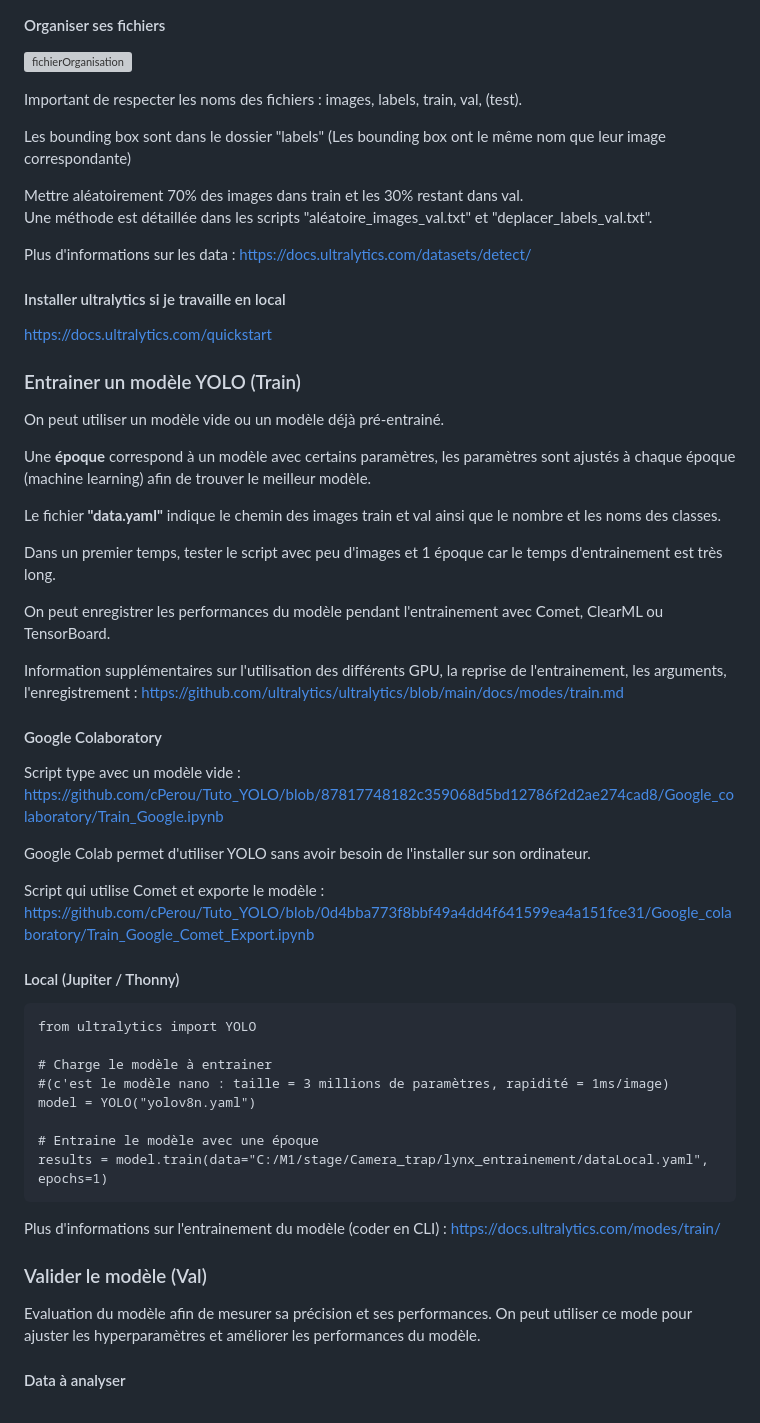
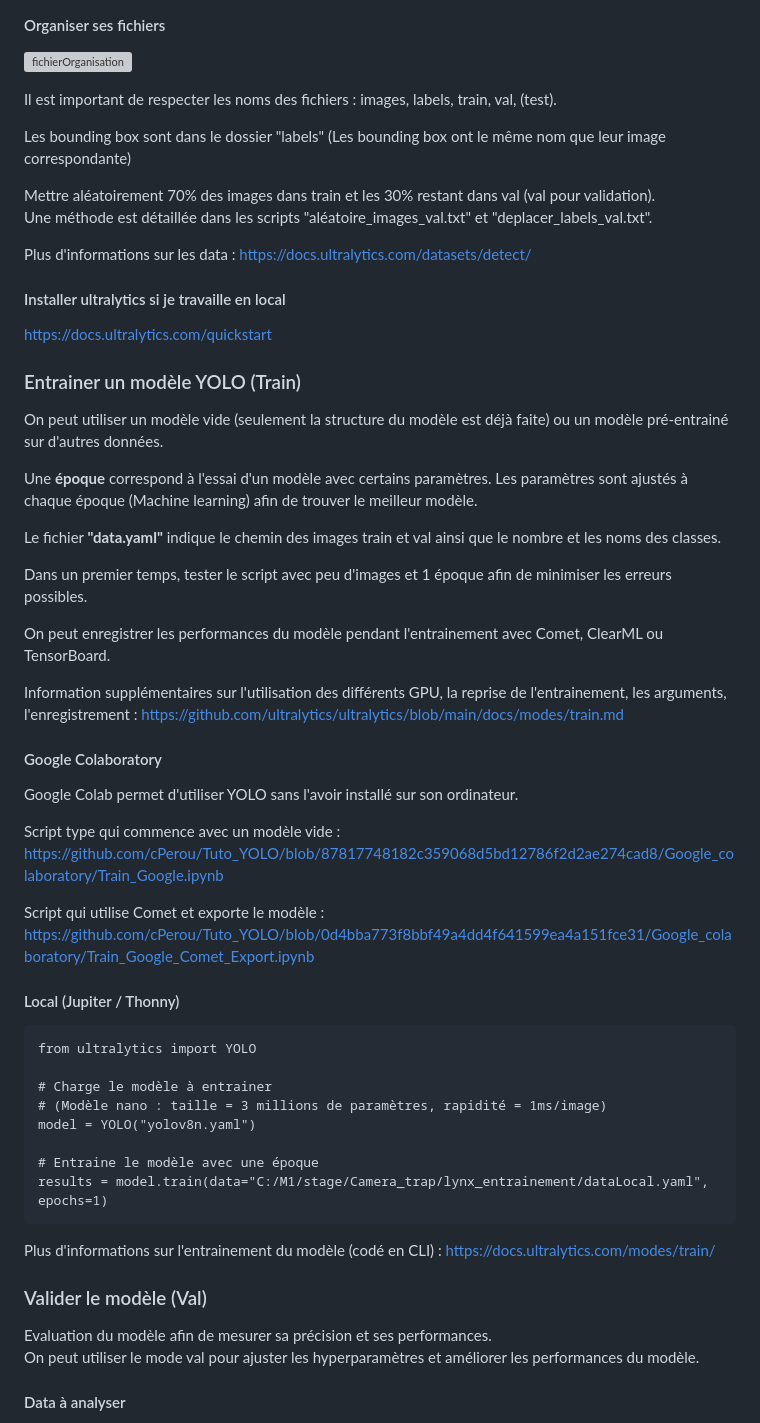
Before and after one commit to cPerou/Tuto_YOLO, a Markdown page: README.md, the part around one of its changes. Drawn GitHub-style; grey boxes are pictures that could not be loaded.

````diff
--- a/README.md
+++ b/README.md
@@ -80,11 +81,11 @@ Les coordonnées sont normalisées, ce qui permet d'utiliser les mêmes bounding
 
 ![fichierOrganisation](https://github.com/cPerou/Tuto_YOLO/assets/137327551/78898fe1-e5c5-4197-b8a5-ae35d4bc15e6)
 
-Important de respecter les noms des fichiers : images, labels, train, val, (test).
+Il est important de respecter les noms des fichiers : images, labels, train, val, (test).
 
 Les bounding box sont dans le dossier "labels" (Les bounding box ont le même nom que leur image correspondante)
 
-Mettre aléatoirement 70% des images dans train et les 30% restant dans val.\
+Mettre aléatoirement 70% des images dans train et les 30% restant dans val (val pour validation).\
 Une méthode est détaillée dans les scripts "aléatoire_images_val.txt" et "deplacer_labels_val.txt".
 
 Plus d'informations sur les data : <https://docs.ultralytics.com/datasets/detect/>
@@ -95,13 +96,13 @@ Plus d'informations sur les data : <https://docs.ultralytics.com/datasets/detect
 
 ### Entrainer un modèle YOLO (Train)
 
-On peut utiliser un modèle vide ou un modèle déjà pré-entrainé.
+On peut utiliser un modèle vide (seulement la structure du modèle est déjà faite) ou un modèle pré-entrainé sur d'autres données.
 
-Une **époque** correspond à un modèle avec certains paramètres, les paramètres sont ajustés à chaque époque (machine learning) afin de trouver le meilleur modèle.
+Une **époque** correspond à l'essai d'un modèle avec certains paramètres. Les paramètres sont ajustés à chaque époque (Machine learning) afin de trouver le meilleur modèle.
 
 Le fichier **"data.yaml"** indique le chemin des images train et val ainsi que le nombre et les noms des classes.
 
-Dans un premier temps, tester le script avec peu d'images et 1 époque car le temps d'entrainement est très long.
+Dans un premier temps, tester le script avec peu d'images et 1 époque afin de minimiser les erreurs possibles.
 
 On peut enregistrer les performances du modèle pendant l'entrainement avec Comet, ClearML ou TensorBoard.
 
@@ -109,9 +110,9 @@ Information supplémentaires sur l'utilisation des différents GPU, la reprise d
 
 #### Google Colaboratory
 
-Script type avec un modèle vide : <https://github.com/cPerou/Tuto_YOLO/blob/87817748182c359068d5bd12786f2d2ae274cad8/Google_colaboratory/Train_Google.ipynb>
+Google Colab permet d'utiliser YOLO sans l'avoir installé sur son ordinateur.
 
-Google Colab permet d'utiliser YOLO sans avoir besoin de l'installer sur son ordinateur.
+Script type qui commence avec un modèle vide : <https://github.com/cPerou/Tuto_YOLO/blob/87817748182c359068d5bd12786f2d2ae274cad8/Google_colaboratory/Train_Google.ipynb>
 
 Script qui utilise Comet et exporte le modèle : <https://github.com/cPerou/Tuto_YOLO/blob/0d4bba773f8bbf49a4dd4f641599ea4a151fce31/Google_colaboratory/Train_Google_Comet_Export.ipynb>
 
@@ -121,18 +122,19 @@ Script qui utilise Comet et exporte le modèle : <https://github.com/cPerou/Tuto
 from ultralytics import YOLO
 
 # Charge le modèle à entrainer
-#(c'est le modèle nano : taille = 3 millions de paramètres, rapidité = 1ms/image)
+# (Modèle nano : taille = 3 millions de paramètres, rapidité = 1ms/image)
 model = YOLO("yolov8n.yaml")
 
 # Entraine le modèle avec une époque
 results = model.train(data="C:/M1/stage/Camera_trap/lynx_entrainement/dataLocal.yaml", epochs=1)
 ```
 
-Plus d'informations sur l'entrainement du modèle (coder en CLI) : <https://docs.ultralytics.com/modes/train/>
+Plus d'informations sur l'entrainement du modèle (codé en CLI) : <https://docs.ultralytics.com/modes/train/>
 
 ### Valider le modèle (Val)
 
-Evaluation du modèle afin de mesurer sa précision et ses performances. On peut utiliser ce mode pour ajuster les hyperparamètres et améliorer les performances du modèle.
+Evaluation du modèle afin de mesurer sa précision et ses performances. \
+On peut utiliser le mode val pour ajuster les hyperparamètres et améliorer les performances du modèle.
 
 #### Data à analyser
 
````
Also changed, not shown: other parts of README.md (+36 -36 lines).
